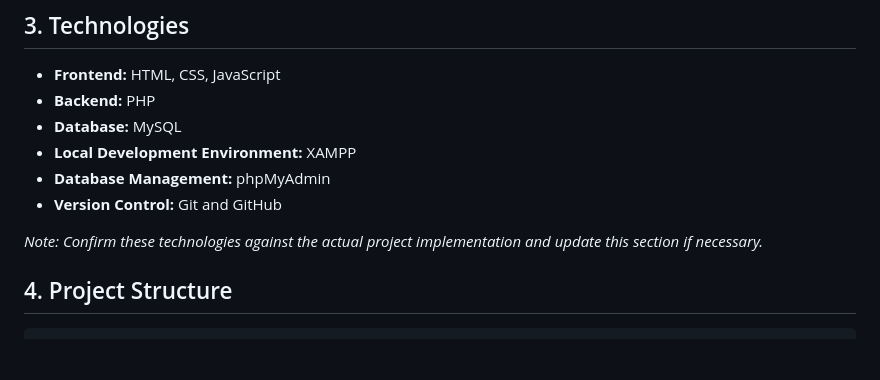
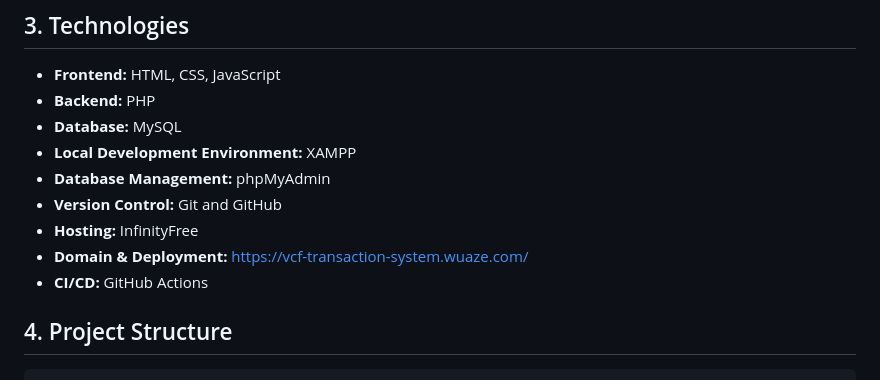
Before and after one commit to linhbui58/CapstoneProject2, a Markdown page: README.md, the part around the change. Drawn GitHub-style; blank space fills up the shorter version.

```diff
--- a/README.md
+++ b/README.md
@@ -22,8 +22,9 @@ The system aims to improve the consistency, traceability, and management of dona
 * **Local Development Environment:** XAMPP
 * **Database Management:** phpMyAdmin
 * **Version Control:** Git and GitHub
-
-*Note: Confirm these technologies against the actual project implementation and update this section if necessary.*
+* **Hosting:** InfinityFree
+* **Domain & Deployment:** https://vcf-transaction-system.wuaze.com/
+* **CI/CD:** GitHub Actions
 
 ## 4. Project Structure
 
```
